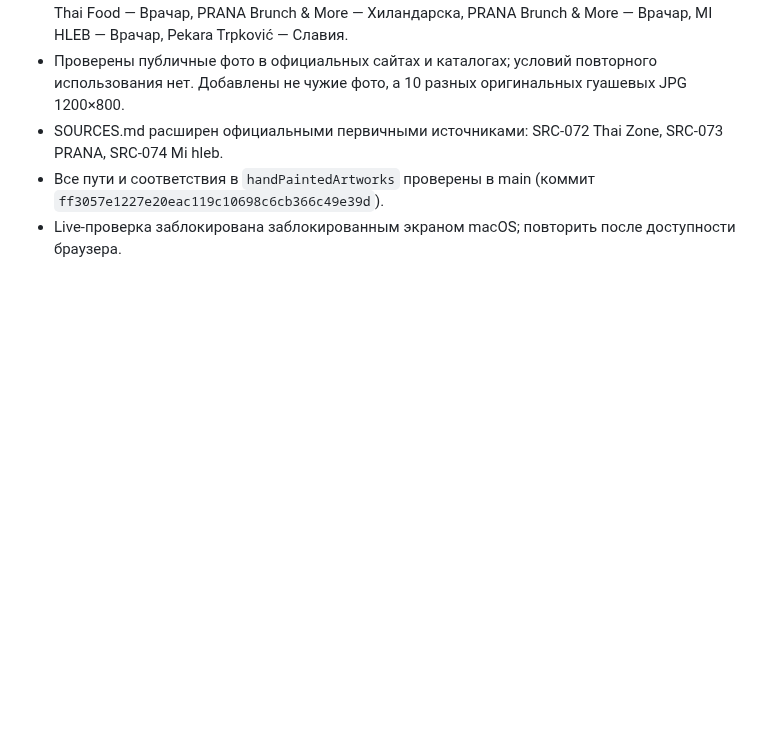
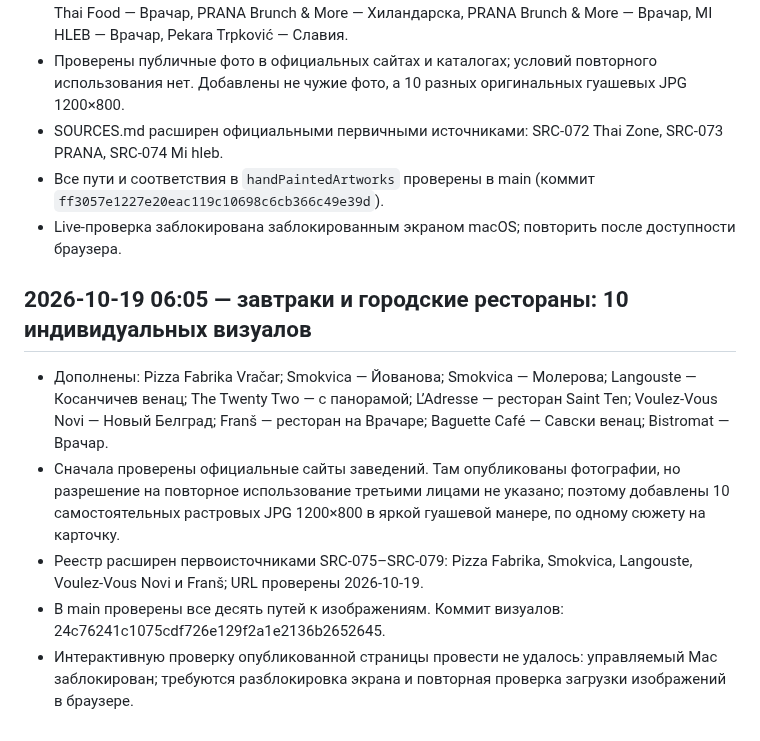
Before and after one commit to an8lomakina-svg/belgrade-weekend-guide, a Markdown page: AUDIT_PROGRESS.md, the part around the change. Drawn GitHub-style; blank space fills up the shorter version.

Commit message:
Record hourly brunch and dining visual update

```diff
--- a/AUDIT_PROGRESS.md
+++ b/AUDIT_PROGRESS.md
@@ -435,3 +435,12 @@
 - SOURCES.md расширен официальными первичными источниками: SRC-072 Thai Zone, SRC-073 PRANA, SRC-074 Mi hleb.
 - Все пути и соответствия в `handPaintedArtworks` проверены в main (коммит `ff3057e1227e20eac119c10698c6cb366c49e39d`).
 - Live-проверка заблокирована заблокированным экраном macOS; повторить после доступности браузера.
+
+
+## 2026-10-19 06:05 — завтраки и городские рестораны: 10 индивидуальных визуалов
+
+- Дополнены: Pizza Fabrika Vračar; Smokvica — Йованова; Smokvica — Молерова; Langouste — Косанчичев венац; The Twenty Two — с панорамой; L’Adresse — ресторан Saint Ten; Voulez-Vous Novi — Новый Белград; Franš — ресторан на Врачаре; Baguette Café — Савски венац; Bistromat — Врачар.
+- Сначала проверены официальные сайты заведений. Там опубликованы фотографии, но разрешение на повторное использование третьими лицами не указано; поэтому добавлены 10 самостоятельных растровых JPG 1200×800 в яркой гуашевой манере, по одному сюжету на карточку.
+- Реестр расширен первоисточниками SRC-075–SRC-079: Pizza Fabrika, Smokvica, Langouste, Voulez-Vous Novi и Franš; URL проверены 2026-10-19.
+- В main проверены все десять путей к изображениям. Коммит визуалов: 24c76241c1075cdf726e129f2a1e2136b2652645.
+- Интерактивную проверку опубликованной страницы провести не удалось: управляемый Mac заблокирован; требуются разблокировка экрана и повторная проверка загрузки изображений в браузере.
```
